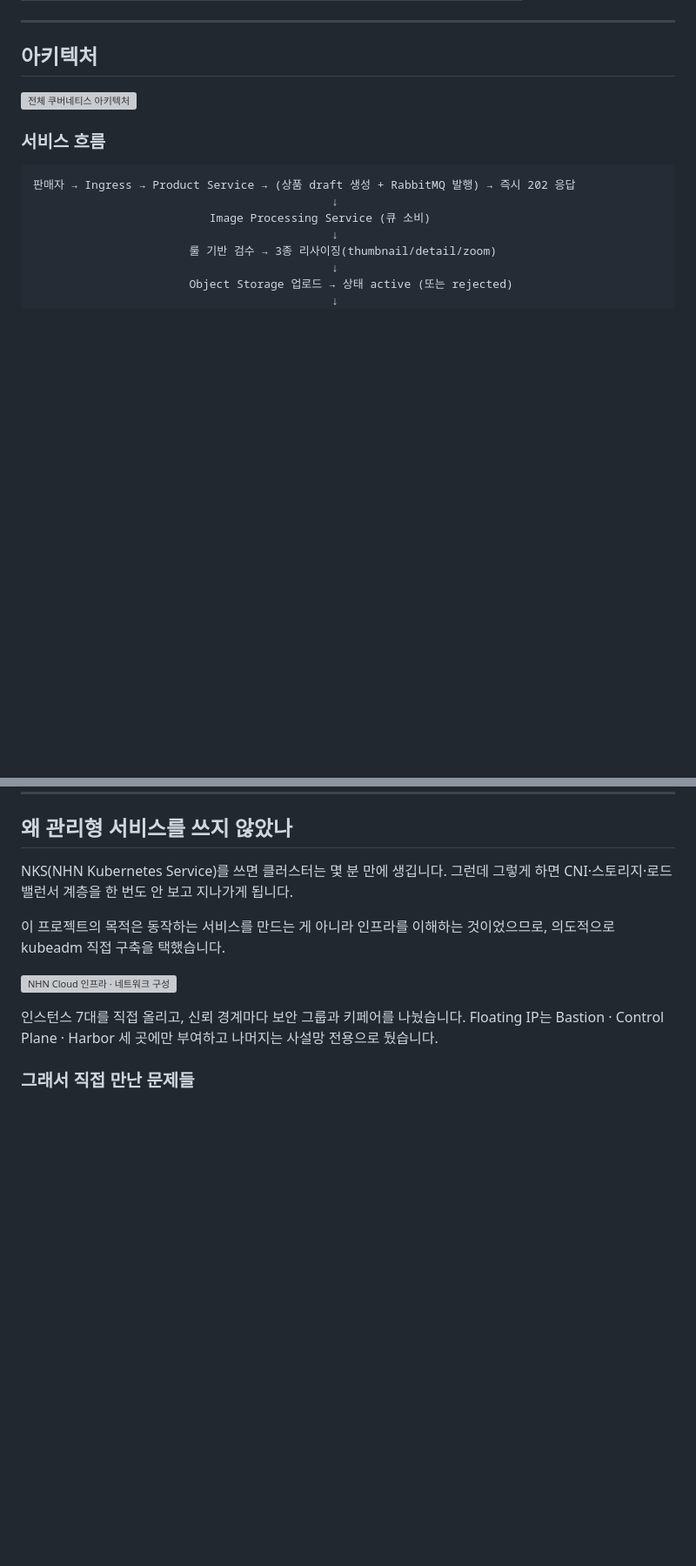
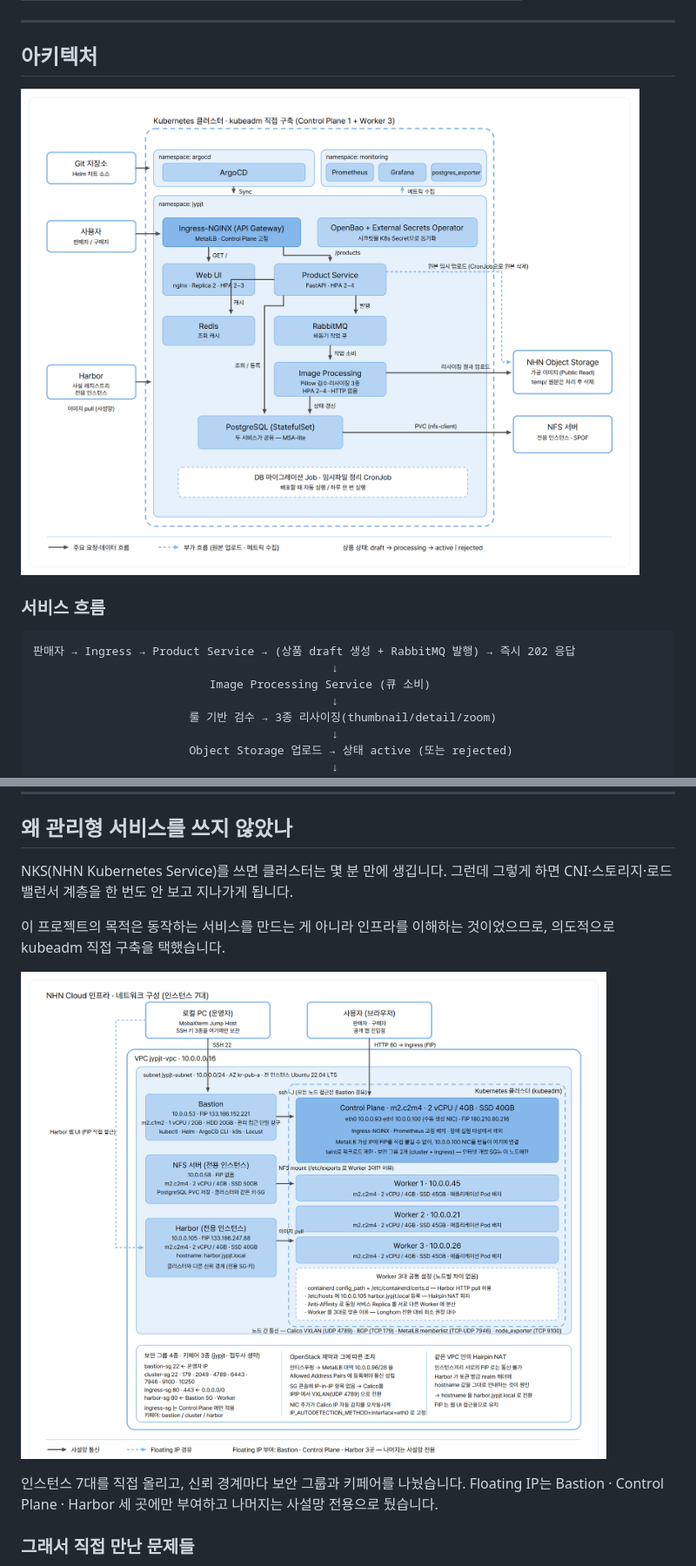
Before and after one commit to juyeoon/k8s-product-image-pipeline, a Markdown page: README.md, 2 parts joined by grey strips. Shown at 87% size. Drawn GitHub-style; pictures changed too: assets/readme/archi_full-k8s-architecture.png (added), assets/readme/archi_nhncloud-network.png (added); blank space fills up the shorter version; grey boxes are pictures that could not be loaded.

Commit message:
docs: README 다이어그램을 PNG로 교체하고 문서 표기 갱신
기존 docs/*.svg 다이어그램 3종을 assets/readme/의 PNG로 교체(파일명은 공백/
한글 없는 영문으로 통일). RELEASE_NOTES.md 버전 범위 표기를 v0.1.6까지로
갱신하고, 저장소 구조 다이어그램에 assets/readme/ 항목을 추가했다.

```diff
--- a/README.md
+++ b/README.md
@@ -22,7 +22,7 @@
 
 ## 아키텍처
 
-![전체 쿠버네티스 아키텍처](./docs/full_k8s_architecture.svg)
+![전체 쿠버네티스 아키텍처](./assets/readme/archi_full-k8s-architecture.png)
 
 ### 서비스 흐름
 
@@ -69,7 +69,7 @@ NKS(NHN Kubernetes Service)를 쓰면 클러스터는 몇 분 만에 생깁니
 
 이 프로젝트의 목적은 동작하는 서비스를 만드는 게 아니라 인프라를 이해하는 것이었으므로, 의도적으로 kubeadm 직접 구축을 택했습니다.
 
-![NHN Cloud 인프라 · 네트워크 구성](./docs/infra_network_architecture.svg)
+![NHN Cloud 인프라 · 네트워크 구성](./assets/readme/archi_nhncloud-network.png)
 
 인스턴스 7대를 직접 올리고, 신뢰 경계마다 보안 그룹과 키페어를 나눴습니다. Floating IP는 Bastion · Control Plane · Harbor 세 곳에만 부여하고 나머지는 사설망 전용으로 뒀습니다.
 
```
Also changed, not shown: other parts of README.md (+3 -2 lines), assets/readme/archi_pod-kill-mttr-timeline.png (added).
